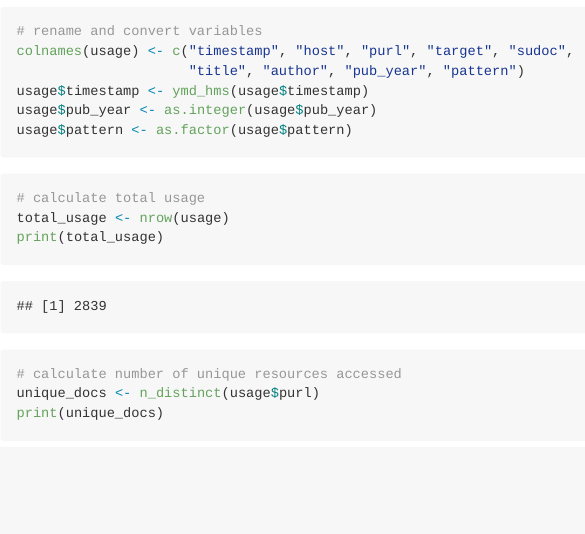
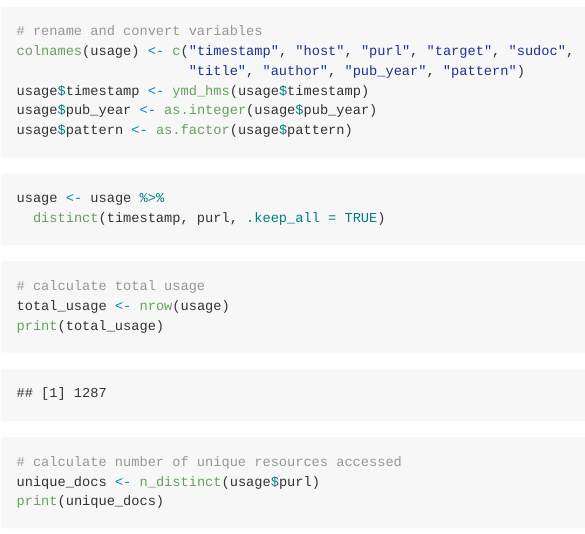
Before and after one commit to summerdurrant/fdlp-purls, an R Markdown document (fdlp-purls.Rmd): the page in a window 1100 px wide, from 350 px down. Rendered offline with R 4.5, knitr and Pandoc, with nearby package versions.

Commit message:
removed duplicates

````diff
--- a/fdlp-purls.Rmd
+++ b/fdlp-purls.Rmd
@@ -27,6 +27,12 @@ usage$pattern <- as.factor(usage$pattern)
 ```
 
 ```{r}
+usage <- usage %>%
+  distinct(timestamp, purl, .keep_all = TRUE)
+```
+
+
+```{r}
 # calculate total usage
 total_usage <- nrow(usage)
 print(total_usage)
````
